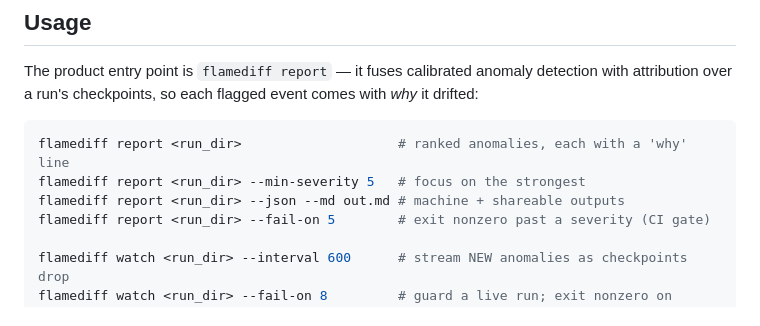
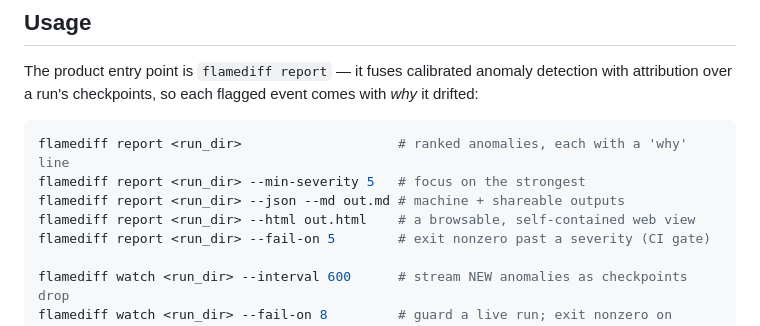
Before and after one commit to neelvad/flamediff, a Markdown page: README.md, the part around the change. Rendered like a GitHub page.

Commit message:
Docs: F v1 HTML report viewer built (serve = follow-on)
Co-Authored-By: Claude Opus 4.8 <noreply@anthropic.com>

```diff
--- a/README.md
+++ b/README.md
@@ -28,6 +28,7 @@ attribution over a run's checkpoints, so each flagged event comes with *why* it
 flamediff report <run_dir>                    # ranked anomalies, each with a 'why' line
 flamediff report <run_dir> --min-severity 5   # focus on the strongest
 flamediff report <run_dir> --json --md out.md # machine + shareable outputs
+flamediff report <run_dir> --html out.html    # a browsable, self-contained web view
 flamediff report <run_dir> --fail-on 5        # exit nonzero past a severity (CI gate)
 
 flamediff watch <run_dir> --interval 600      # stream NEW anomalies as checkpoints drop
```
Also changed, not shown: ARCHITECTURE.md (+6 -0 lines), ROADMAP.md (+7 -7 lines).
